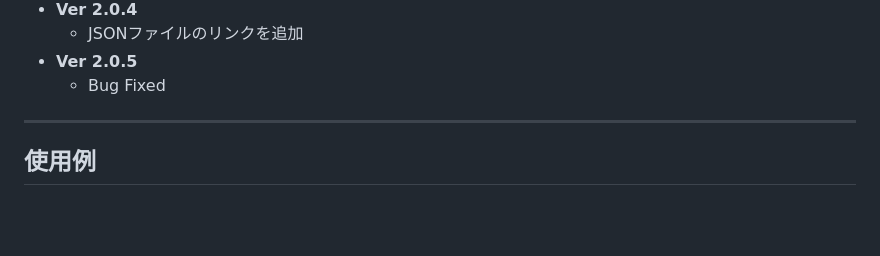
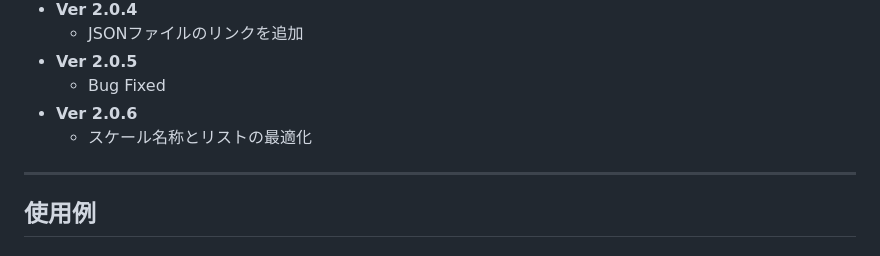
Before and after one commit to hosinosoraka/guitar-scale-viewer, a Markdown page: README.md, the part around the change. Drawn GitHub-style; blank space fills up the shorter version.

```diff
--- a/README.md
+++ b/README.md
@@ -70,6 +70,8 @@ PC、またはタブレットの横画面での利用が望ましいです。
   - JSONファイルのリンクを追加
 - **Ver 2.0.5**
   - Bug Fixed
+- **Ver 2.0.6**
+  - スケール名称とリストの最適化
 
 ---
 
```
